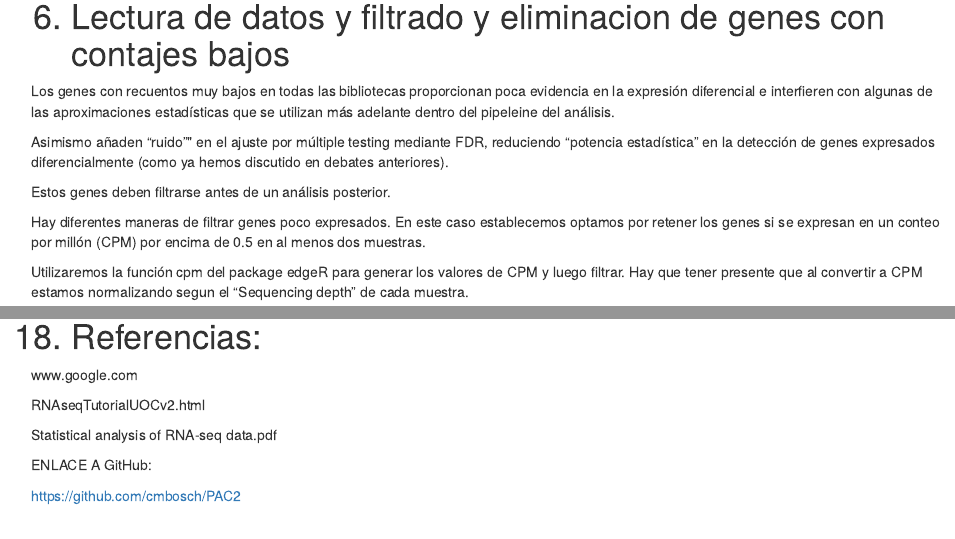
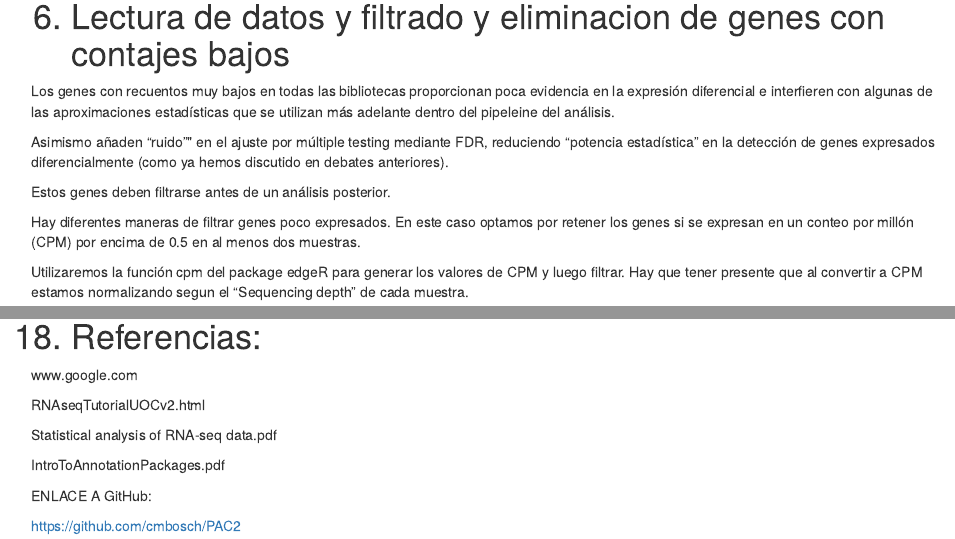
Before and after one commit to cmbosch/PAC2, an R Markdown document (PAC2.Rmd): the page in a window 1100 px wide, from 7100 px down, and a second part further down, joined at a grey line. The pictures show the output file PAC2.html that the author committed with the source, opened offline.

Commit message:
Add files via upload

```diff
--- a/PAC2.Rmd
+++ b/PAC2.Rmd
@@ -80,7 +80,7 @@ Asimismo añaden “ruido”" en el ajuste por múltiple testing mediante FDR, r
 
 Estos genes deben filtrarse antes de un análisis posterior.
 
-Hay diferentes maneras de filtrar genes poco expresados. En este caso establecemos optamos por retener los genes si se expresan en un conteo por millón (CPM) por encima de 0.5 en al menos dos muestras.
+Hay diferentes maneras de filtrar genes poco expresados. En este caso optamos por retener los genes si se expresan en un conteo por millón (CPM) por encima de 0.5 en al menos dos muestras.
 
 Utilizaremos la función cpm del package edgeR para generar los valores de CPM y luego filtrar. Hay que tener presente que al convertir a CPM estamos normalizando segun el “Sequencing depth” de cada muestra.
 
@@ -500,6 +500,8 @@ RNAseqTutorialUOCv2.html
 
 Statistical analysis of RNA-seq data.pdf
 
+IntroToAnnotationPackages.pdf
+
 ENLACE A GitHub:
 
 https://github.com/cmbosch/PAC2
```
Also changed, not shown: PAC2.html, PAC2.pdf.
